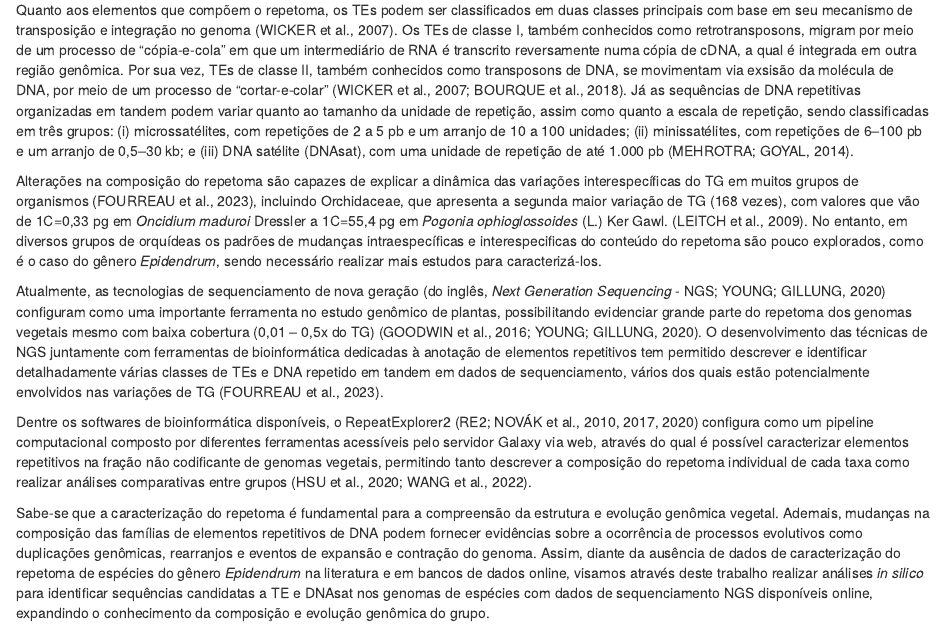
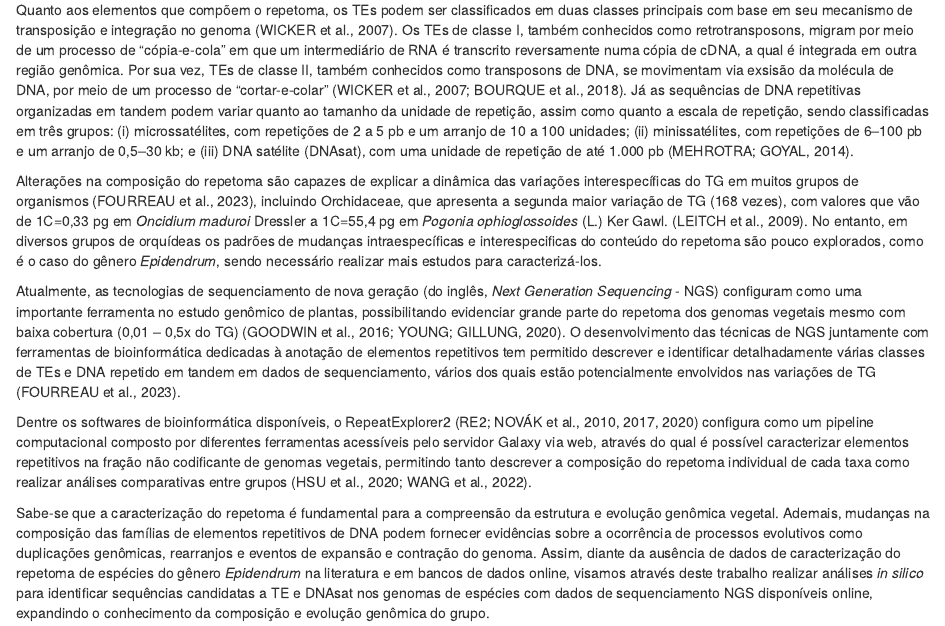
Before and after one commit to anacarol-bio/Projeto-final---MVDR, an R Markdown document (Projeto_repetoma.Rmd): the page in a window 1100 px wide, from 490 px down. The pictures show the output file Projeto_repetoma.html that the author committed with the source, opened offline.

Commit message:
Add files via upload

```diff
--- a/Projeto_repetoma.Rmd
+++ b/Projeto_repetoma.Rmd
@@ -36,7 +36,7 @@ Quanto aos elementos que compõem o repetoma, os TEs podem ser classificados em
 
 Alterações na composição do repetoma são capazes de explicar a dinâmica das variações interespecíficas do TG em muitos grupos de organismos (FOURREAU et al., 2023), incluindo Orchidaceae, que  apresenta a segunda maior variação de TG (168 vezes), com valores que vão de 1C=0,33 pg em *Oncidium maduroi* Dressler a 1C=55,4 pg em *Pogonia ophioglossoides* (L.) Ker Gawl. (LEITCH et al., 2009). No entanto, em diversos grupos de orquídeas os padrões de mudanças intraespecíficas e interespecificas do conteúdo do repetoma são pouco explorados, como é o caso do gênero *Epidendrum*, sendo necessário realizar mais estudos para caracterizá-los.
 
-Atualmente, as tecnologias de sequenciamento de nova geração (do inglês, *Next Generation Sequencing* - NGS; YOUNG; GILLUNG, 2020) configuram como uma importante ferramenta no estudo genômico de plantas, possibilitando evidenciar grande parte do repetoma dos genomas vegetais mesmo com baixa cobertura (0,01 – 0,5x do TG) (GOODWIN et al., 2016; YOUNG; GILLUNG, 2020). O desenvolvimento das técnicas de NGS juntamente com ferramentas de bioinformática dedicadas à anotação de elementos repetitivos tem permitido descrever e identificar detalhadamente várias classes de TEs e DNA repetido em tandem em dados de sequenciamento, vários dos quais estão potencialmente envolvidos nas variações de TG (FOURREAU et al., 2023).
+Atualmente, as tecnologias de sequenciamento de nova geração (do inglês, *Next Generation Sequencing* - NGS) configuram como uma importante ferramenta no estudo genômico de plantas, possibilitando evidenciar grande parte do repetoma dos genomas vegetais mesmo com baixa cobertura (0,01 – 0,5x do TG) (GOODWIN et al., 2016; YOUNG; GILLUNG, 2020). O desenvolvimento das técnicas de NGS juntamente com ferramentas de bioinformática dedicadas à anotação de elementos repetitivos tem permitido descrever e identificar detalhadamente várias classes de TEs e DNA repetido em tandem em dados de sequenciamento, vários dos quais estão potencialmente envolvidos nas variações de TG (FOURREAU et al., 2023).
 
 Dentre os softwares de bioinformática disponíveis, o RepeatExplorer2 (RE2; NOVÁK et al., 2010, 2017, 2020) configura como um pipeline computacional composto por diferentes ferramentas acessíveis pelo servidor Galaxy via web, através do qual é possível caracterizar elementos repetitivos na fração não codificante de genomas vegetais, permitindo tanto descrever a composição do repetoma individual de cada taxa como realizar análises comparativas entre grupos (HSU et al., 2020; WANG et al., 2022).
 
```
Also changed, not shown: Projeto_repetoma.html.
